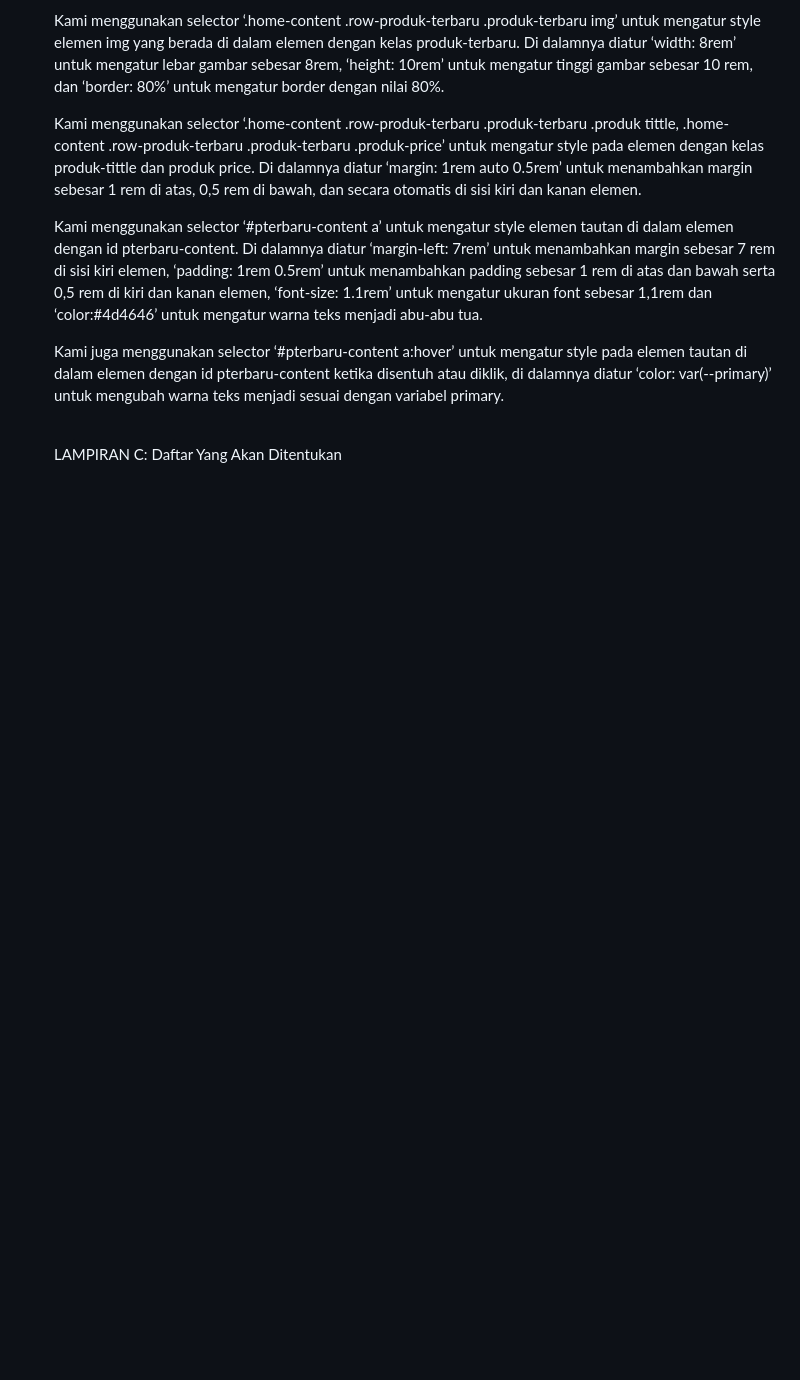
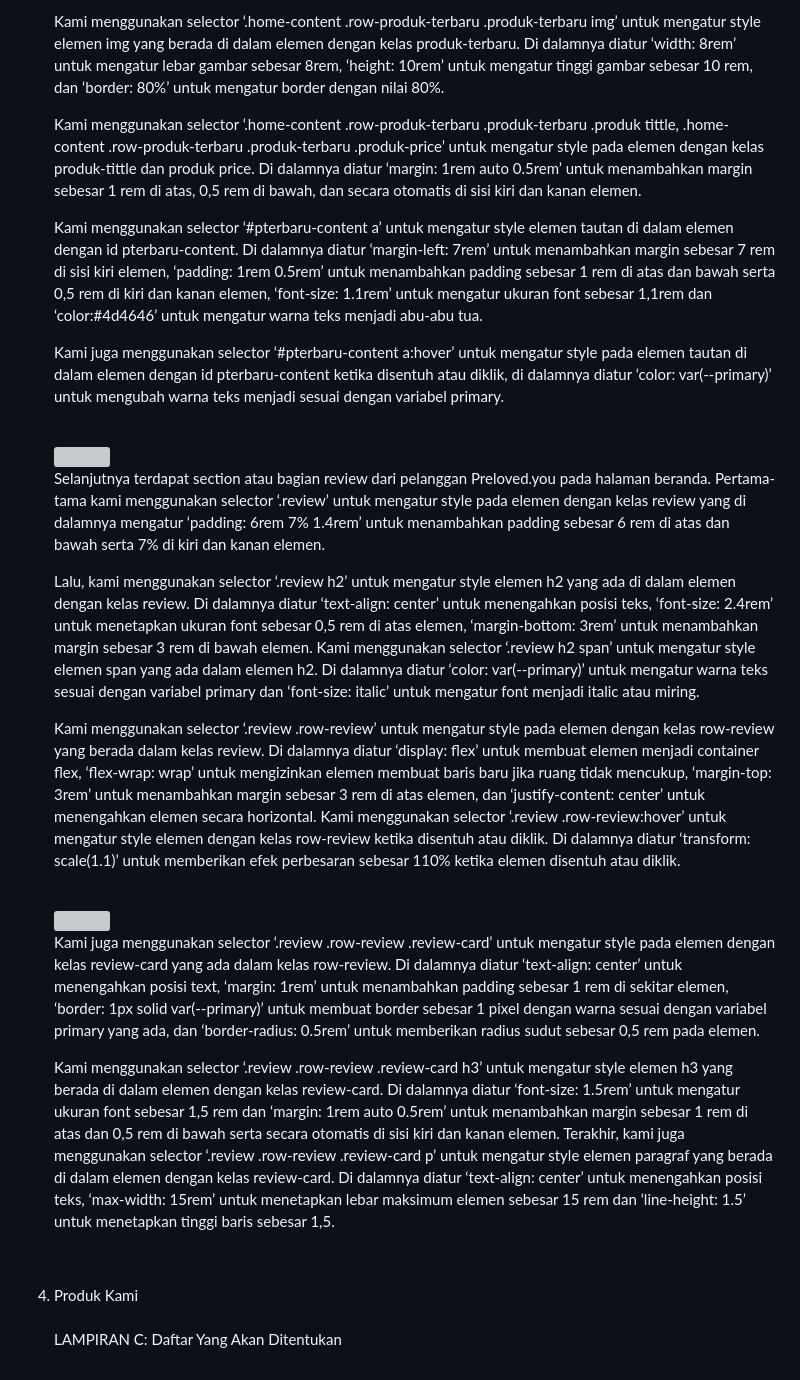
Before and after one commit to ilmanurr/preloved-you, a Markdown page: README.md, the part around the change. Rendered like a GitHub page; blank space fills up the shorter version; grey boxes are pictures that could not be loaded.

```diff
--- a/README.md
+++ b/README.md
@@ -285,5 +285,13 @@ Kami juga menggunakan selector ‘.navbar .login-form a’ untuk mengatur style
 <p>Kami menggunakan selector ‘.home-content .row-produk-terbaru .produk-terbaru .produk tittle, .home-content .row-produk-terbaru .produk-terbaru .produk-price’ untuk mengatur style pada elemen dengan kelas produk-tittle dan produk price. Di dalamnya diatur ‘margin: 1rem auto 0.5rem’ untuk menambahkan margin sebesar 1 rem di atas, 0,5 rem di bawah, dan secara otomatis di sisi kiri dan kanan elemen.</p>
 <p>Kami menggunakan selector ‘#pterbaru-content a’ untuk mengatur style elemen tautan di dalam elemen dengan id pterbaru-content. Di dalamnya diatur ‘margin-left: 7rem’ untuk menambahkan margin sebesar 7 rem di sisi kiri elemen, ‘padding: 1rem 0.5rem’ untuk menambahkan padding sebesar 1 rem di atas dan bawah serta 0,5 rem di kiri dan kanan elemen, ‘font-size: 1.1rem’ untuk mengatur ukuran font sebesar 1,1rem dan ‘color:#4d4646’ untuk mengatur warna teks menjadi abu-abu tua.</p>
 <p>Kami juga menggunakan selector ‘#pterbaru-content a:hover’ untuk mengatur style pada elemen tautan di dalam elemen dengan id pterbaru-content ketika disentuh atau diklik, di dalamnya diatur ‘color: var(--primary)’ untuk mengubah warna teks menjadi sesuai dengan variabel primary.</p>
+<br><img src="gambar source code/css/css review 1.png">
+<p>Selanjutnya terdapat section atau bagian review dari pelanggan Preloved.you pada halaman beranda. Pertama-tama kami menggunakan selector ‘.review’ untuk mengatur style pada elemen dengan kelas review yang di dalamnya mengatur ‘padding: 6rem 7% 1.4rem’ untuk menambahkan padding sebesar 6 rem di atas dan bawah serta 7% di kiri dan kanan elemen.</p>
+<p>Lalu, kami menggunakan selector ‘.review h2’ untuk mengatur style elemen h2 yang ada di dalam elemen dengan kelas review. Di dalamnya diatur ‘text-align: center’ untuk menengahkan posisi teks, ‘font-size: 2.4rem’ untuk menetapkan ukuran font sebesar 0,5 rem di atas elemen, ‘margin-bottom: 3rem’ untuk menambahkan margin sebesar 3 rem di bawah elemen. Kami menggunakan selector ‘.review h2 span’ untuk mengatur style elemen span yang ada dalam elemen h2. Di dalamnya diatur ‘color: var(--primary)’ untuk mengatur warna teks sesuai dengan variabel primary dan ‘font-size: italic’ untuk mengatur font menjadi italic atau miring.</p>
+<p>Kami menggunakan selector ‘.review .row-review’ untuk mengatur style pada elemen dengan kelas row-review yang berada dalam kelas review. Di dalamnya diatur ‘display: flex’ untuk membuat elemen menjadi container flex, ‘flex-wrap: wrap’ untuk mengizinkan elemen membuat baris baru jika ruang tidak mencukup, ‘margin-top: 3rem’ untuk menambahkan margin sebesar 3 rem di atas elemen, dan ‘justify-content: center’ untuk menengahkan elemen secara horizontal. Kami menggunakan selector ‘.review .row-review:hover’ untuk mengatur style elemen dengan kelas row-review ketika disentuh atau diklik. Di dalamnya diatur ‘transform: scale(1.1)’ untuk memberikan efek perbesaran sebesar 110% ketika elemen disentuh atau diklik.</p>
+<br><img src="gambar source code/css/css review 2.png">
+<p>Kami juga menggunakan selector ‘.review .row-review .review-card’ untuk mengatur style pada elemen dengan kelas review-card yang ada dalam kelas row-review. Di dalamnya diatur ‘text-align: center’ untuk menengahkan posisi text, ‘margin: 1rem’ untuk menambahkan padding sebesar 1 rem di sekitar elemen, ‘border: 1px solid var(--primary)’ untuk membuat border sebesar 1 pixel dengan warna sesuai dengan variabel primary yang ada, dan ‘border-radius: 0.5rem’ untuk memberikan radius sudut sebesar 0,5 rem pada elemen.</p>
+<p>Kami menggunakan selector ‘.review .row-review .review-card h3’ untuk mengatur style elemen h3 yang berada di dalam elemen dengan kelas review-card. Di dalamnya diatur ‘font-size: 1.5rem’ untuk mengatur ukuran font sebesar 1,5 rem dan ‘margin: 1rem auto 0.5rem’ untuk menambahkan margin sebesar 1 rem di atas dan 0,5 rem di bawah serta secara otomatis di sisi kiri dan kanan elemen. Terakhir, kami juga menggunakan selector ‘.review .row-review .review-card p’ untuk mengatur style elemen paragraf yang berada di dalam elemen dengan kelas review-card. Di dalamnya diatur ‘text-align: center’ untuk menengahkan posisi teks, ‘max-width: 15rem’ untuk menetapkan lebar maksimum elemen sebesar 15 rem dan ‘line-height: 1.5’ untuk menetapkan tinggi baris sebesar 1,5.</p>
 
+<br><li>Produk Kami</li>
 <br>LAMPIRAN C: Daftar Yang Akan Ditentukan<br>
```
